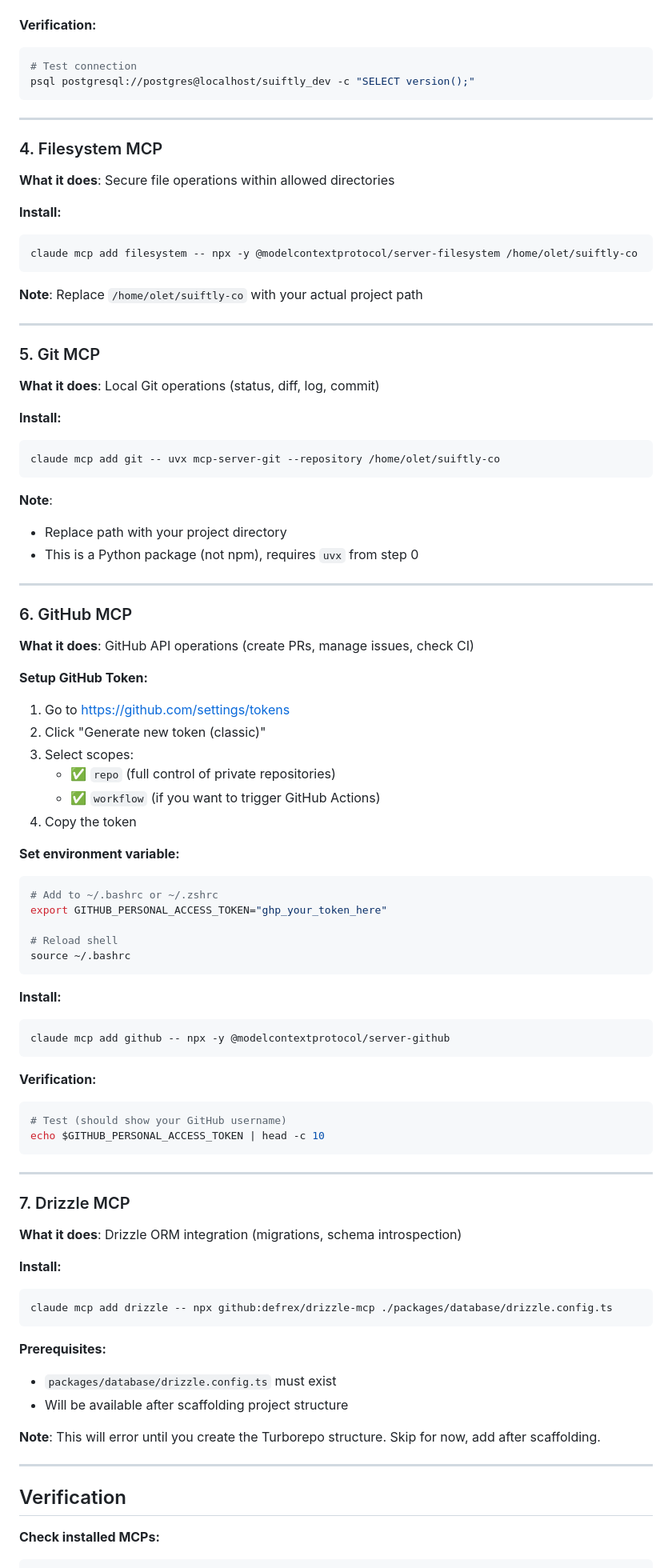
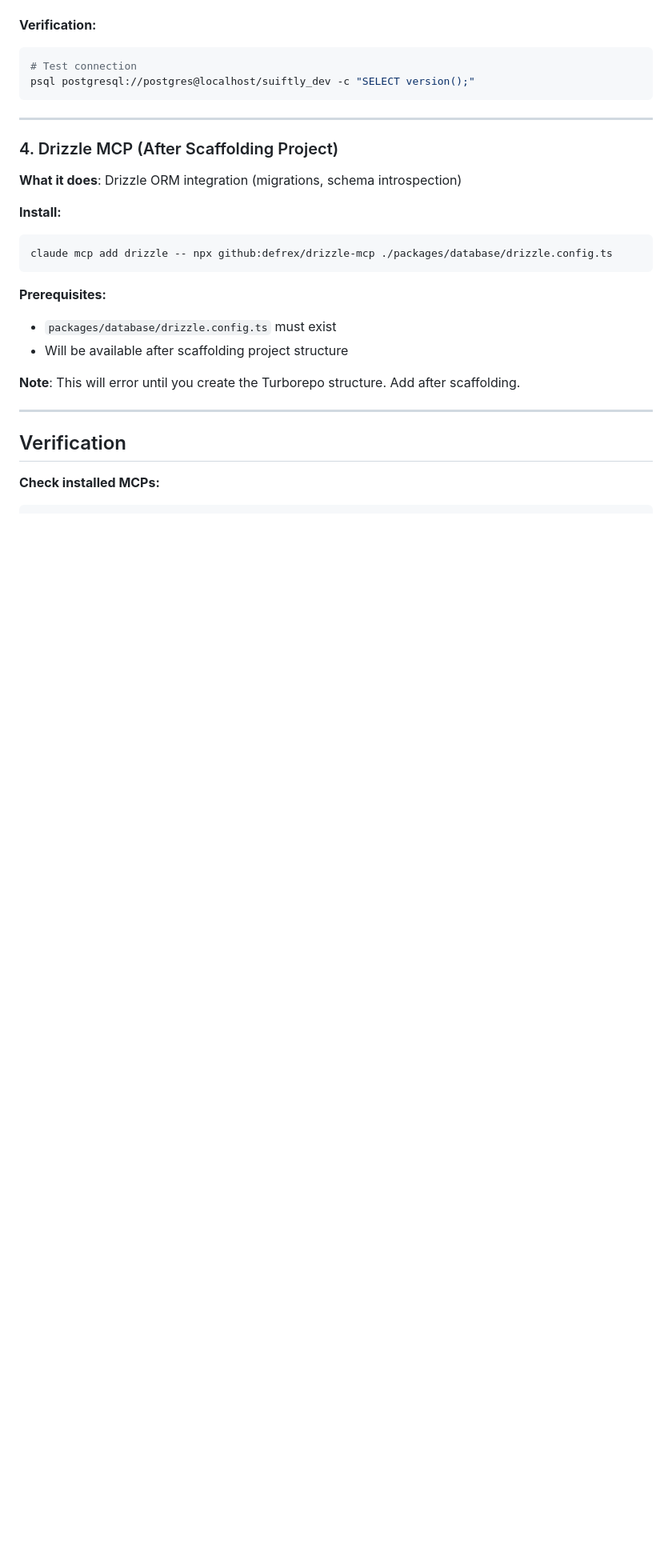
Before and after one commit to mario4tier/suiftly-co, a Markdown page: .claude/mcp-setup.md, the part around one of its changes. Shown at 80% size. GitHub-like rendering; blank space fills up the shorter version.

````diff
--- a/.claude/mcp-setup.md
+++ b/.claude/mcp-setup.md
@@ -110,70 +117,7 @@ psql postgresql://postgres@localhost/suiftly_dev -c "SELECT version();"
 
 ---
 
-### 4. Filesystem MCP
-
-**What it does**: Secure file operations within allowed directories
-
-**Install:**
-```bash
-claude mcp add filesystem -- npx -y @modelcontextprotocol/server-filesystem /home/olet/suiftly-co
-```
-
-**Note**: Replace `/home/olet/suiftly-co` with your actual project path
-
----
-
-### 5. Git MCP
-
-**What it does**: Local Git operations (status, diff, log, commit)
-
-**Install:**
-```bash
-claude mcp add git -- uvx mcp-server-git --repository /home/olet/suiftly-co
-```
-
-**Note**:
-- Replace path with your project directory
-- This is a Python package (not npm), requires `uvx` from step 0
-
----
-
-### 6. GitHub MCP
-
-**What it does**: GitHub API operations (create PRs, manage issues, check CI)
-
-**Setup GitHub Token:**
-
-1. Go to https://github.com/settings/tokens
-2. Click "Generate new token (classic)"
-3. Select scopes:
-   - ✅ `repo` (full control of private repositories)
-   - ✅ `workflow` (if you want to trigger GitHub Actions)
-4. Copy the token
-
-**Set environment variable:**
-```bash
-# Add to ~/.bashrc or ~/.zshrc
-export GITHUB_PERSONAL_ACCESS_TOKEN="ghp_your_token_here"
-
-# Reload shell
-source ~/.bashrc
-```
-
-**Install:**
-```bash
-claude mcp add github -- npx -y @modelcontextprotocol/server-github
-```
-
-**Verification:**
-```bash
-# Test (should show your GitHub username)
-echo $GITHUB_PERSONAL_ACCESS_TOKEN | head -c 10
-```
-
----
-
-### 7. Drizzle MCP
+### 4. Drizzle MCP (After Scaffolding Project)
 
 **What it does**: Drizzle ORM integration (migrations, schema introspection)
 
@@ -186,7 +130,7 @@ claude mcp add drizzle -- npx github:defrex/drizzle-mcp ./packages/database/driz
 - `packages/database/drizzle.config.ts` must exist
 - Will be available after scaffolding project structure
 
-**Note**: This will error until you create the Turborepo structure. Skip for now, add after scaffolding.
+**Note**: This will error until you create the Turborepo structure. Add after scaffolding.
 
 ---
 
````
Also changed, not shown: other parts of .claude/mcp-setup.md (+47 -51 lines), ARCHITECTURE.md (+12 -18 lines).
